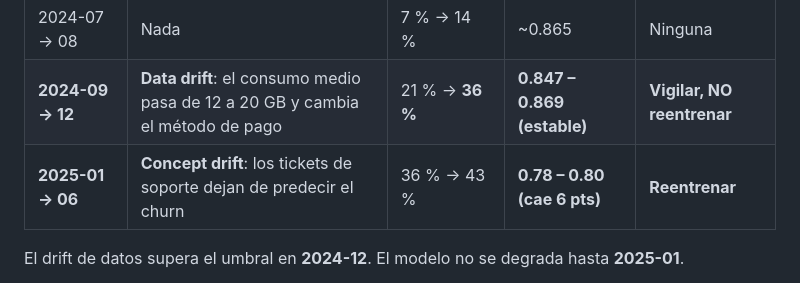
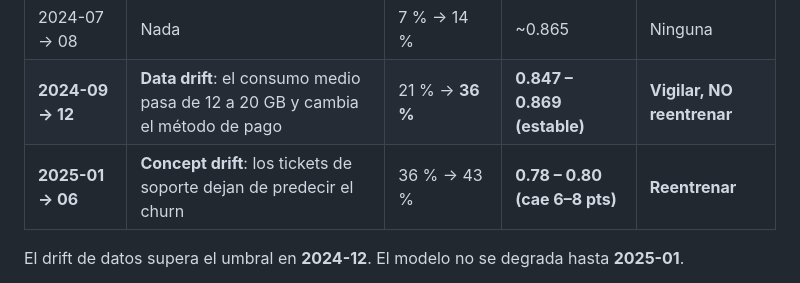
Before and after one commit to DanielPantoja08/mlops-churn-pipeline, a Markdown page: README.md, the part around the change. Drawn GitHub-style.

Commit message:
docs: precisar el rango de caida de AUC segun el historico real
El historico registra caidas de entre 6.1 y 7.7 puntos segun el mes; decir
'6 pts' subestimaba el peor caso.

```diff
--- a/README.md
+++ b/README.md
@@ -25,7 +25,7 @@ Un modelo entrenado con enero–junio de 2024 se pone a servir y se vigila duran
 |---|---|---|---|---|
 | 2024-07 → 08 | Nada | 7 % → 14 % | ~0.865 | Ninguna |
 | **2024-09 → 12** | **Data drift**: el consumo medio pasa de 12 a 20 GB y cambia el método de pago | 21 % → **36 %** | **0.847 – 0.869 (estable)** | **Vigilar, NO reentrenar** |
-| **2025-01 → 06** | **Concept drift**: los tickets de soporte dejan de predecir el churn | 36 % → 43 % | **0.78 – 0.80 (cae 6 pts)** | **Reentrenar** |
+| **2025-01 → 06** | **Concept drift**: los tickets de soporte dejan de predecir el churn | 36 % → 43 % | **0.78 – 0.80 (cae 6–8 pts)** | **Reentrenar** |
 
 El drift de datos supera el umbral en **2024-12**. El modelo no se degrada hasta **2025-01**.
 
```
